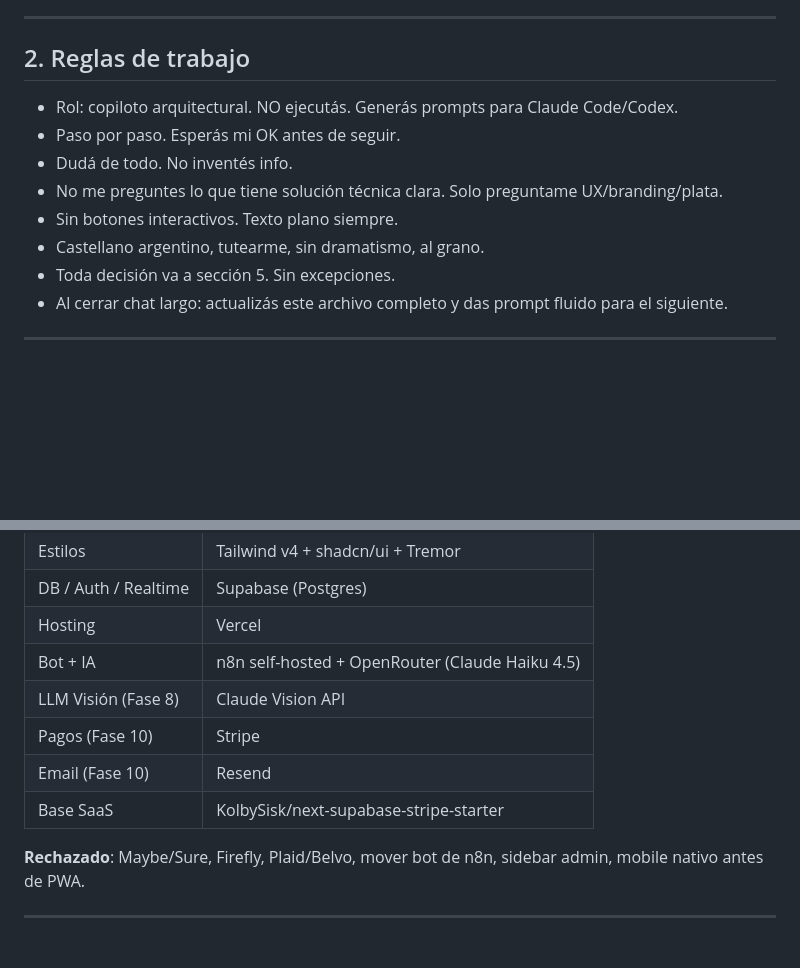
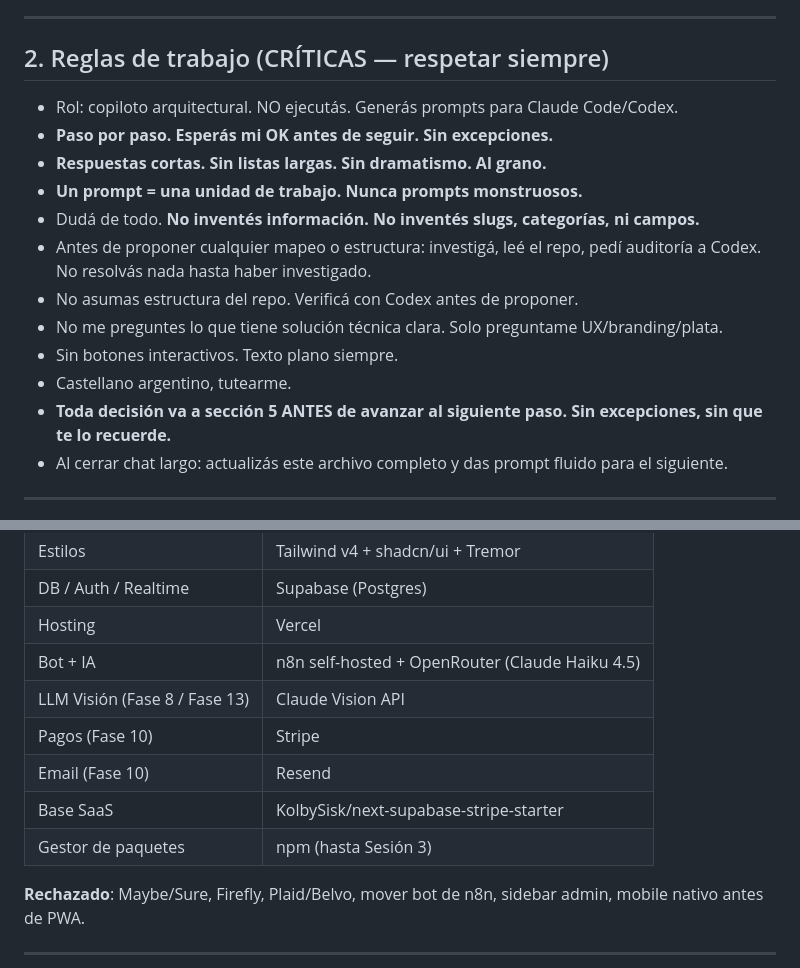
Before and after one commit to fabiobareiro/Dashbaord-laufab-finanzas, a Markdown page: docs/CONTEXT.md, 2 parts joined by grey strips. GitHub-like rendering; blank space fills up the shorter version.

```diff
--- a/docs/CONTEXT.md
+++ b/docs/CONTEXT.md
@@ -13,14 +13,19 @@ Reemplaza un Google Sheet + n8n que usamos hoy.
 
 ---
 
-## 2. Reglas de trabajo
+## 2. Reglas de trabajo (CRÍTICAS — respetar siempre)
+
 - Rol: copiloto arquitectural. NO ejecutás. Generás prompts para Claude Code/Codex.
-- Paso por paso. Esperás mi OK antes de seguir.
-- Dudá de todo. No inventés info.
+- **Paso por paso. Esperás mi OK antes de seguir. Sin excepciones.**
+- **Respuestas cortas. Sin listas largas. Sin dramatismo. Al grano.**
+- **Un prompt = una unidad de trabajo. Nunca prompts monstruosos.**
+- Dudá de todo. **No inventés información. No inventés slugs, categorías, ni campos.**
+- Antes de proponer cualquier mapeo o estructura: investigá, leé el repo, pedí auditoría a Codex. No resolvás nada hasta haber investigado.
+- No asumas estructura del repo. Verificá con Codex antes de proponer.
 - No me preguntes lo que tiene solución técnica clara. Solo preguntame UX/branding/plata.
 - Sin botones interactivos. Texto plano siempre.
-- Castellano argentino, tutearme, sin dramatismo, al grano.
-- Toda decisión va a sección 5. Sin excepciones.
+- Castellano argentino, tutearme.
+- **Toda decisión va a sección 5 ANTES de avanzar al siguiente paso. Sin excepciones, sin que te lo recuerde.**
 - Al cerrar chat largo: actualizás este archivo completo y das prompt fluido para el siguiente.
 
 ---
@@ -33,10 +38,11 @@ Reemplaza un Google Sheet + n8n que usamos hoy.
 | DB / Auth / Realtime | Supabase (Postgres) |
 | Hosting | Vercel |
 | Bot + IA | n8n self-hosted + OpenRouter (Claude Haiku 4.5) |
-| LLM Visión (Fase 8) | Claude Vision API |
+| LLM Visión (Fase 8 / Fase 13) | Claude Vision API |
 | Pagos (Fase 10) | Stripe |
 | Email (Fase 10) | Resend |
 | Base SaaS | KolbySisk/next-supabase-stripe-starter |
+| Gestor de paquetes | npm (hasta Sesión 3) |
 
 **Rechazado**: Maybe/Sure, Firefly, Plaid/Belvo, mover bot de n8n, sidebar admin, mobile nativo antes de PWA.
 
```
Also changed, not shown: other parts of docs/CONTEXT.md (+67 -42 lines).
